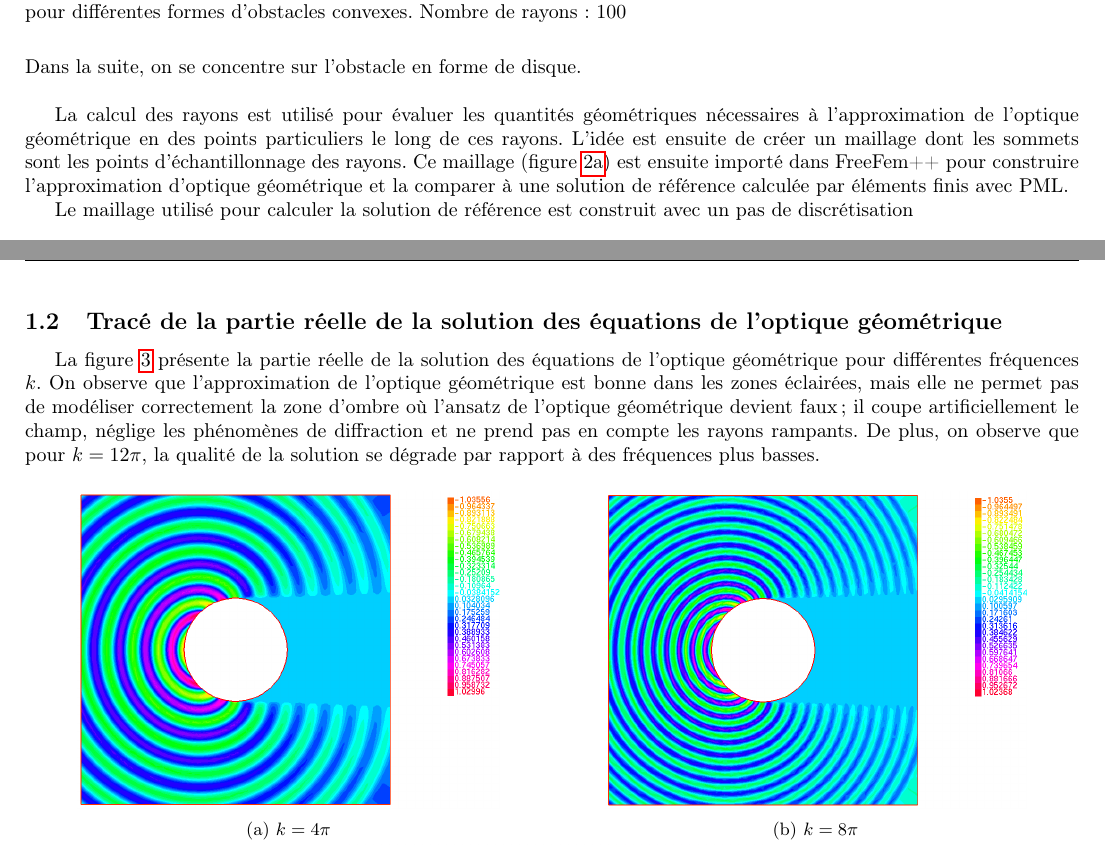
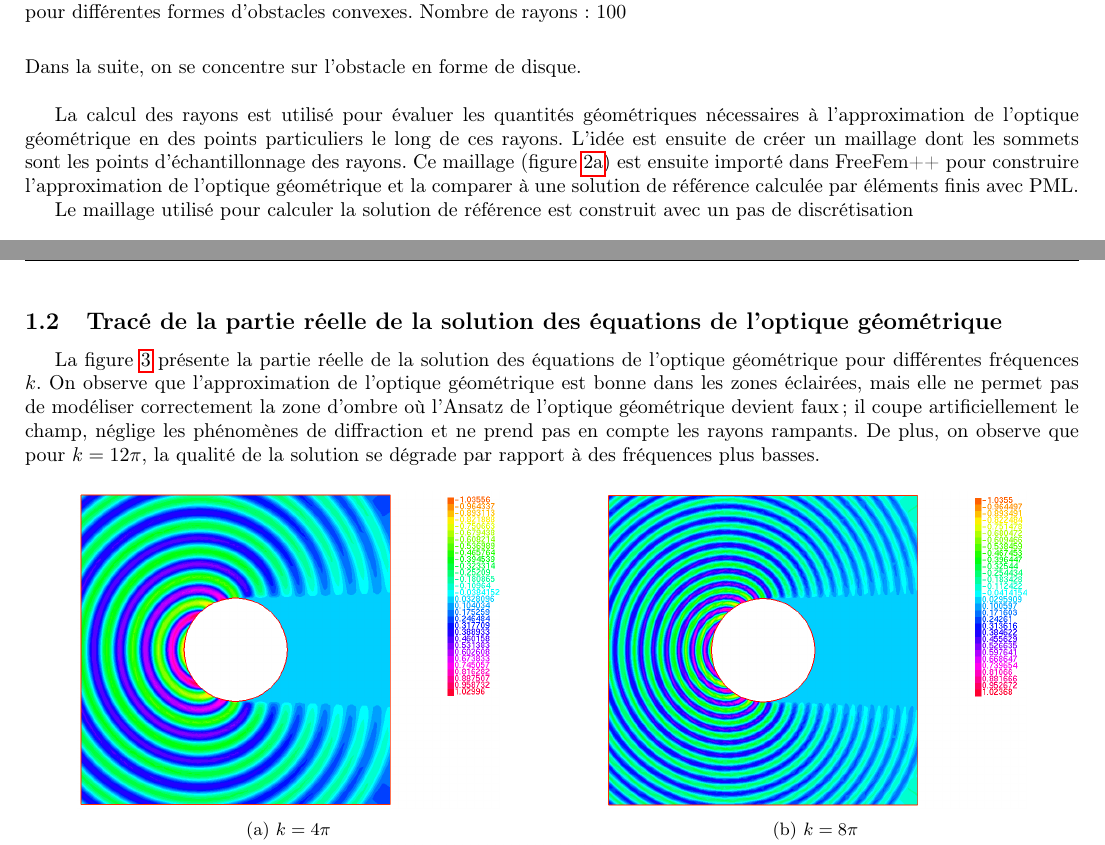
Before and after one commit to clembail/projet-MS12, a LaTeX paper (rapport/main.tex): two parts of pages 2 and 3 of 6, joined at a grey line, cut so that both start at the same text. Compiled offline with pdfLaTeX.

Commit message:
correction coquilles

```diff
--- a/rapport/main.tex
+++ b/rapport/main.tex
@@ -65,7 +65,7 @@ La figure \ref{fig:rayons} présente la solution $S$ de l'équation eikonale et
 
 \noindent Dans la suite, on se concentre sur l'obstacle en forme de disque. \\
 
-La calcul des rayons est utilisé pour évaluer les quantités géométriques nécessaires à l'approximation de l'optique géométrique en des points particuliers le long de ces rayons. L’idée est ensuite de créer un maillage dont les sommets sont les points d'échantillonnage des rayons. Ce maillage (figure \ref{fig:maillage_OG_python}) est ensuite importé dans FreeFem++ pour construire l'approximation d'optique géométrique et la comparer à une solution de référence calculée par éléments finis avec PML.
+La calcul des rayons est utilisé pour évaluer les quantités géométriques nécessaires à l'approximation de l'optique géométrique en des points particuliers le long de ces rayons. L’idée est ensuite de créer un maillage dont les sommets sont les points d'échantillonnage des rayons. Ce maillage (figure \ref{fig:maillage_OG_python}) est ensuite importé dans FreeFem++ pour construire l'approximation de l'optique géométrique et la comparer à une solution de référence calculée par éléments finis avec PML.
 
 Le maillage utilisé pour calculer la solution de référence est construit avec un pas de discrétisation
 $$\boxed{h = \frac{\pi}{2k}}$$
@@ -91,7 +91,7 @@ pour garantir une bonne résolution de la solution, notamment à haute fréquenc
 
 \subsection{Tracé de la partie réelle de la solution des équations de l'optique géométrique}
 
-La figure \ref{fig:partie_reelle_OG} présente la partie réelle de la solution des équations de l'optique géométrique pour différentes fréquences $k$. On observe que l'approximation de l'optique géométrique est bonne dans les zones éclairées, mais elle ne permet pas de modéliser correctement la zone d'ombre où l'ansatz de l'optique géométrique devient faux; il coupe artificiellement le champ, néglige les phénomènes de diffraction et ne prend pas en compte les rayons rampants. De plus, on observe que pour $k = 12 \pi$, la qualité de la solution se dégrade par rapport à des fréquences plus basses.
+La figure \ref{fig:partie_reelle_OG} présente la partie réelle de la solution des équations de l'optique géométrique pour différentes fréquences $k$. On observe que l'approximation de l'optique géométrique est bonne dans les zones éclairées, mais elle ne permet pas de modéliser correctement la zone d'ombre où l'Ansatz de l'optique géométrique devient faux; il coupe artificiellement le champ, néglige les phénomènes de diffraction et ne prend pas en compte les rayons rampants. De plus, on observe que pour $k = 12 \pi$, la qualité de la solution se dégrade par rapport à des fréquences plus basses.
 
 \begin{figure}[H]
     \centering
```
Also changed, not shown: rapport/main.tex (2 more changed lines).
